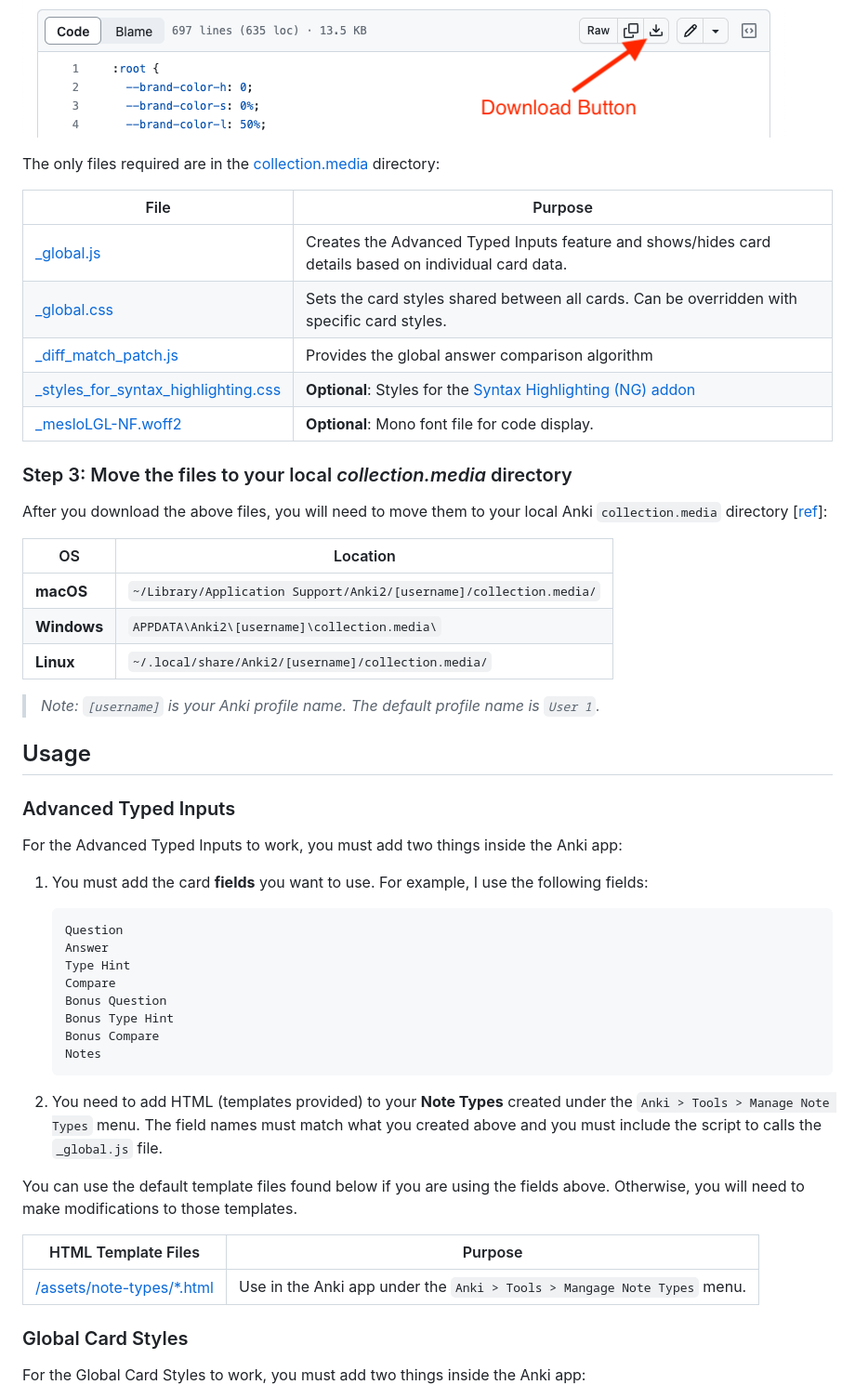
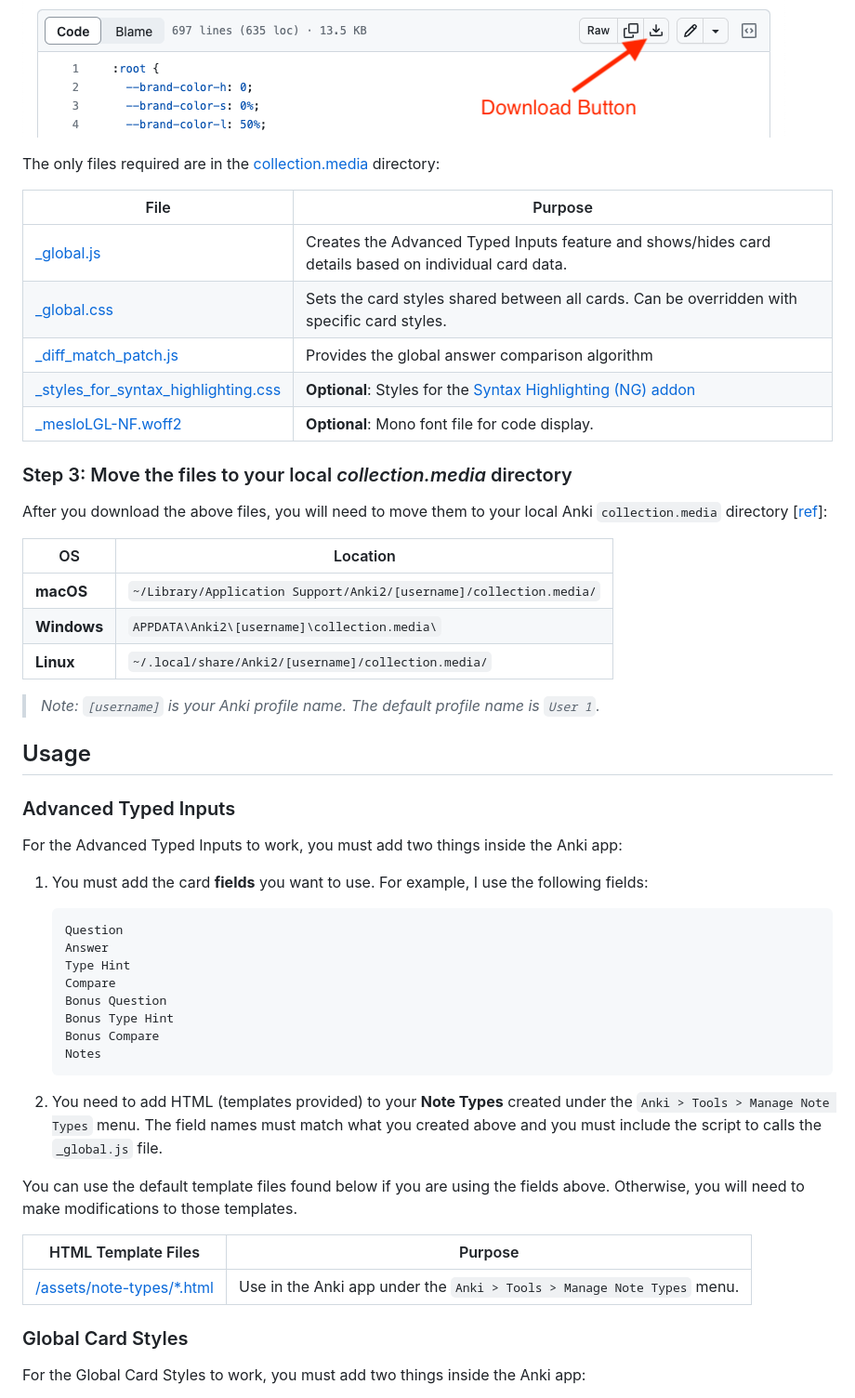
Before and after one commit to jacobcassidy/anki-global-features, a Markdown page: README.md, the part around one of its changes. Shown at 93% size. GitHub-like rendering.

````diff
--- a/README.md
+++ b/README.md
@@ -87,13 +88,13 @@ You can download individual files by going to the file's GitHub page and clickin
 
 The only files required are in the [collection.media](https://github.com/jacobcassidy/anki-global-features/tree/main/collection.media) directory:
 
-| File | Purpose |
-| -- | -- |
-| [\_global.js](https://github.com/jacobcassidy/anki-global-features/blob/main/collection.media/_global.js) | Creates the Advanced Typed Inputs feature and shows/hides card details based on individual card data. |
-| [\_global.css](https://github.com/jacobcassidy/anki-global-features/blob/main/collection.media/_global.css) | Sets the card styles shared between all cards. Can be overridden with specific card styles.|
-| [\_diff_match_patch.js](https://github.com/jacobcassidy/anki-global-features/blob/main/collection.media/_diff_match_patch.js) | Provides the global answer comparison algorithm |
-| [_styles_for_syntax_highlighting.css](https://github.com/jacobcassidy/anki-global-features/blob/main/collection.media/_styles_for_syntax_highlighting.css) | __Optional__: Styles for the [Syntax Highlighting (NG) addon](https://ankiweb.net/shared/info/566351439)  |
-| [_mesloLGL-NF.woff2](https://github.com/jacobcassidy/anki-global-features/blob/main/collection.media/_mesloLGL-NF.woff2) | __Optional__: Mono font file for code display. |
+| File                                                                                                                                                        | Purpose                                                                                                  |
+| ----------------------------------------------------------------------------------------------------------------------------------------------------------- | -------------------------------------------------------------------------------------------------------- |
+| [\_global.js](https://github.com/jacobcassidy/anki-global-features/blob/main/collection.media/_global.js)                                                   | Creates the Advanced Typed Inputs feature and shows/hides card details based on individual card data.    |
+| [\_global.css](https://github.com/jacobcassidy/anki-global-features/blob/main/collection.media/_global.css)                                                 | Sets the card styles shared between all cards. Can be overridden with specific card styles.              |
+| [\_diff_match_patch.js](https://github.com/jacobcassidy/anki-global-features/blob/main/collection.media/_diff_match_patch.js)                               | Provides the global answer comparison algorithm                                                          |
+| [\_styles_for_syntax_highlighting.css](https://github.com/jacobcassidy/anki-global-features/blob/main/collection.media/_styles_for_syntax_highlighting.css) | **Optional**: Styles for the [Syntax Highlighting (NG) addon](https://ankiweb.net/shared/info/566351439) |
+| [\_mesloLGL-NF.woff2](https://github.com/jacobcassidy/anki-global-features/blob/main/collection.media/_mesloLGL-NF.woff2)                                   | **Optional**: Mono font file for code display.                                                           |
 
 ### Step 3: Move the files to your local _collection.media_ directory
 
@@ -102,7 +103,7 @@ After you download the above files, you will need to move them to your local Ank
 | OS          | Location                                                           |
 | ----------- | ------------------------------------------------------------------ |
 | **macOS**   | `~/Library/Application Support/Anki2/[username]/collection.media/` |
-| **Windows** | `APPDATA\Anki2\[username]\collection.media\`                                                    |
+| **Windows** | `APPDATA\Anki2\[username]\collection.media\`                       |
 | **Linux**   | `~/.local/share/Anki2/[username]/collection.media/`                |
 
 > _Note: `[username]` is your Anki profile name. The default profile name is `User 1`._
@@ -117,26 +118,26 @@ After you download the above files, you will need to move them to your local Ank
 
 For the Advanced Typed Inputs to work, you must add two things inside the Anki app:
 
-1. You must add the card __fields__ you want to use. For example, I use the following fields:
+1. You must add the card **fields** you want to use. For example, I use the following fields:
 
-    ```markdown
-    Question
-    Answer
-    Type Hint
-    Compare
-    Bonus Question
-    Bonus Type Hint
-    Bonus Compare
-    Notes
-    ```
+   ```markdown
+   Question
+   Answer
+   Type Hint
+   Compare
+   Bonus Question
+   Bonus Type Hint
+   Bonus Compare
+   Notes
+   ```
 
-2. You need to add HTML (templates provided) to your __Note Types__ created under the `Anki > Tools > Manage Note Types` menu. The field names must match what you created above and you must include the script to calls the `_global.js` file.
+2. You need to add HTML (templates provided) to your **Note Types** created under the `Anki > Tools > Manage Note Types` menu. The field names must match what you created above and you must include the script to calls the `_global.js` file.
 
 You can use the default template files found below if you are using the fields above. Otherwise, you will need to make modifications to those templates.
 
-| HTML Template Files | Purpose |
-| -- | -- |
-| [/assets/note-types/*.html](https://github.com/jacobcassidy/anki-global-features/tree/main/assets/note-types) | Use in the Anki app under the `Anki > Tools > Mangage Note Types` menu. |
+| HTML Template Files                                                                                            | Purpose                                                                |
+| -------------------------------------------------------------------------------------------------------------- | ---------------------------------------------------------------------- |
+| [/assets/note-types/\*.html](https://github.com/jacobcassidy/anki-global-features/tree/main/assets/note-types) | Use in the Anki app under the `Anki > Tools > Manage Note Types` menu. |
 
 ### Global Card Styles
 
````
Also changed, not shown: other parts of README.md (+50 -22 lines).
